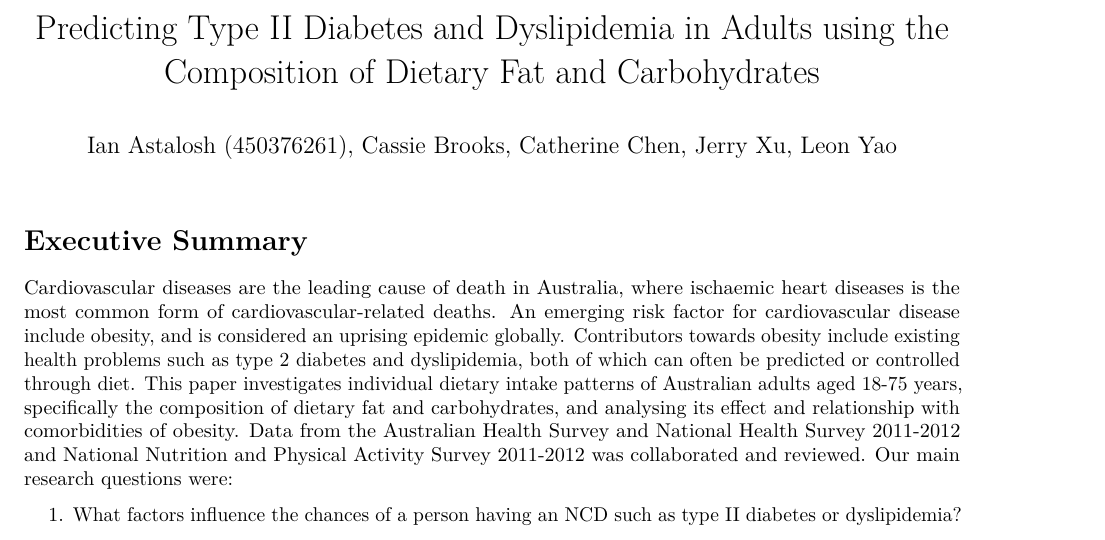
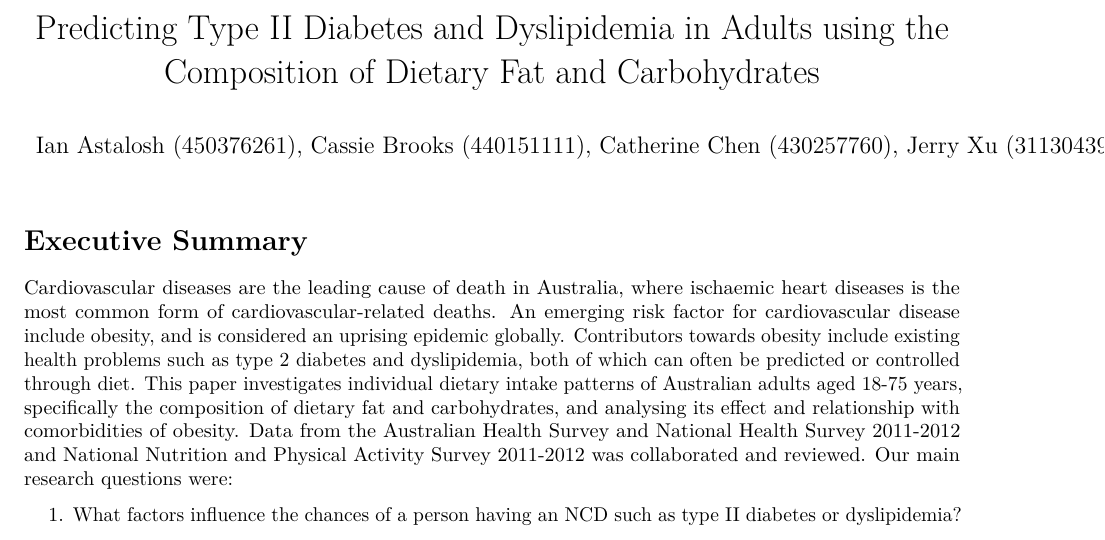
Before and after one commit to jerry-ye-xu/stat3014_major_project, an R Markdown document (rmd/NewResearchReport.Rmd): part of page 1 of 4, cut so that both start at the same text. Rendered offline with R 4.5, knitr and Pandoc, then LaTeX, with nearby package versions; some code elsewhere in the file could not run offline.

Commit message:
Update NewResearchReport.Rmd

```diff
--- a/rmd/NewResearchReport.Rmd
+++ b/rmd/NewResearchReport.Rmd
@@ -1,6 +1,6 @@
 ---
 title: "Predicting Type II Diabetes and Dyslipidemia in Adults using the Composition of Dietary Fat and Carbohydrates"
-author: "Ian Astalosh (450376261), Cassie Brooks, Catherine Chen, Jerry Xu, Leon Yao"
+author: "Ian Astalosh (450376261), Cassie Brooks (440151111), Catherine Chen (430257760), Jerry Xu (311304397), Leon Yao (460364601)"
 output: pdf_document
 ---
 
```
